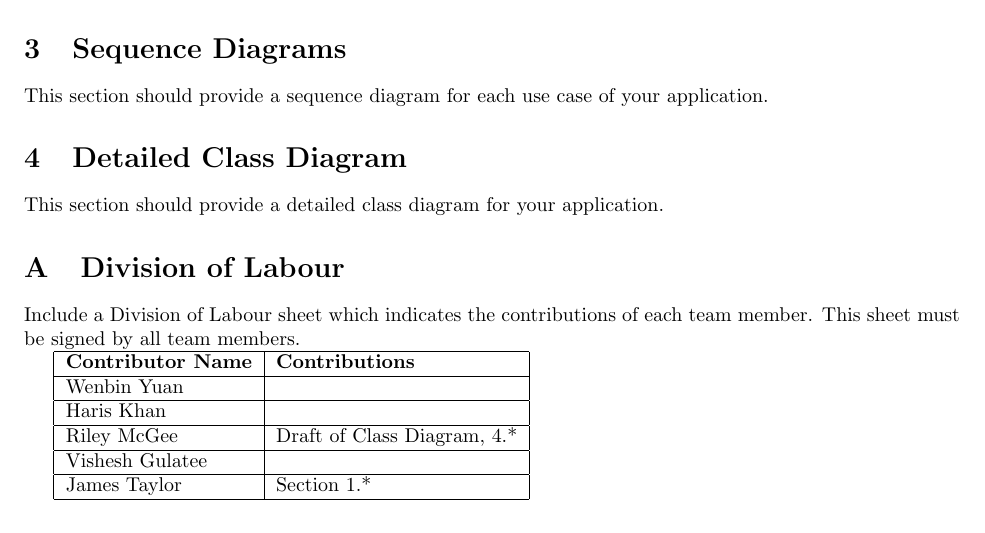
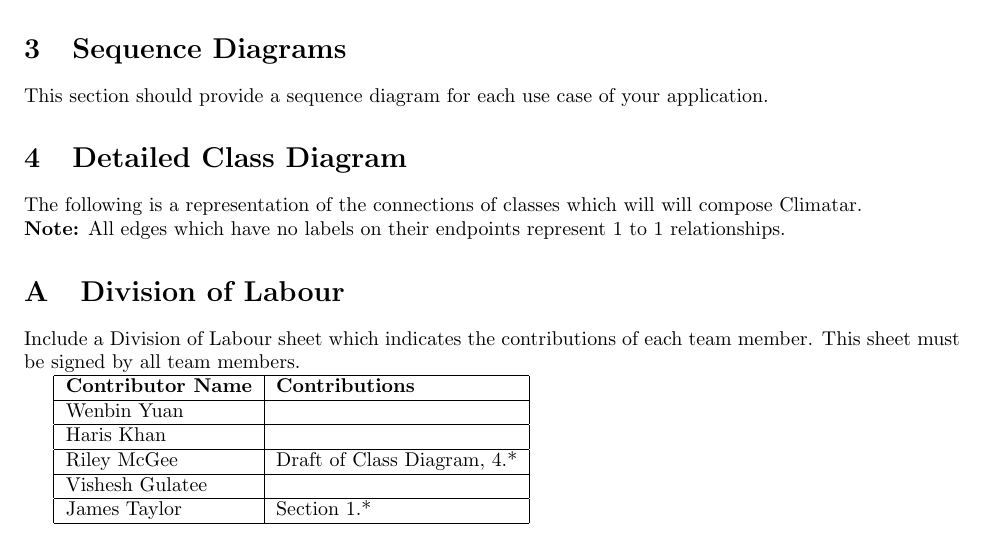
Before and after one commit to mcgeer/Climatar, a LaTeX document (D3/Deliverable3.tex): part of page 2 of 3, cut so that both start at the same text. Compiled offline with pdfLaTeX.

Commit message:
Preconditions for DCD

```diff
--- a/D3/Deliverable3.tex
+++ b/D3/Deliverable3.tex
@@ -128,7 +128,8 @@ This section should provide a sequence diagram for each use case of your applica
 \section{Detailed Class Diagram}
 \label{sec:detailed_class_diagram}
 % Begin Section
-This section should provide a detailed class diagram for your application.
+The following is a representation of the connections of classes which will will compose Climatar. \\
+\textbf{Note:} All edges which have no labels on their endpoints represent 1 to 1 relationships.
 % End Section
 
 \appendix
```
